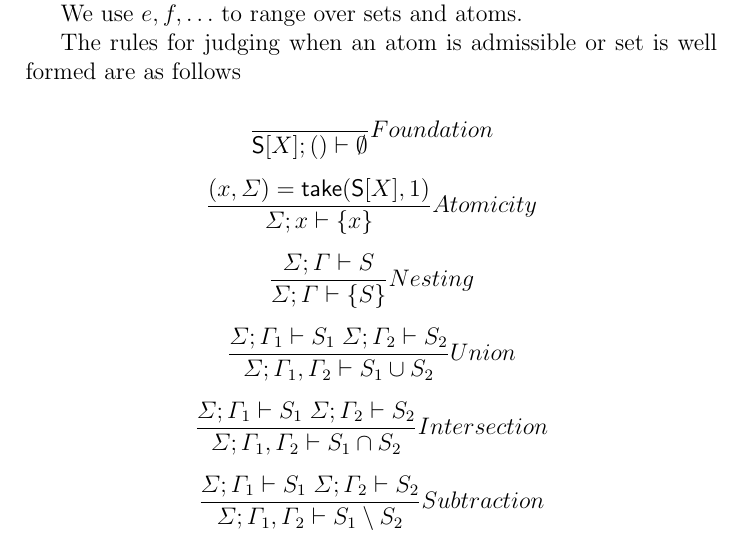
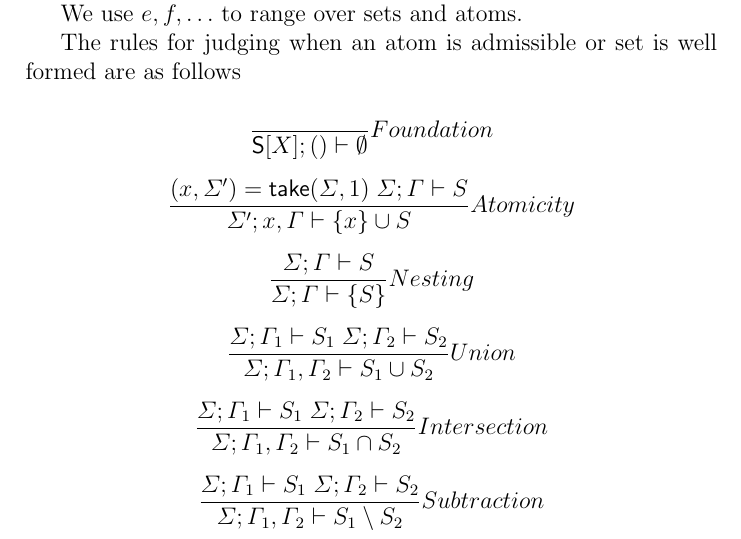
Before and after one commit to leithaus/rho4u, a LaTeX paper (rset/rset.tex, which reads rset/rset.presentation.tex): part of page 2 of 3, cut so that both start at the same text. Compiled offline with pdfLaTeX; a LaTeX package or settings file that is missing is left out.

Commit message:
still working on the atomicity rule

```diff
--- a/rset/rset.presentation.tex
+++ b/rset/rset.presentation.tex
@@ -30,7 +30,7 @@ formed are as follows
 
 \[\frac{ }{ \mathsf{S}[X]; () \vdash \emptyset}Foundation\]
 
-\[\frac{ (x,\Sigma) = \mathsf{take}(\mathsf{S}[X],1)}{ \Sigma; x \vdash \{ x \}}Atomicity\]
+\[\frac{ (x,\Sigma') = \mathsf{take}(\Sigma,1) \; \Sigma; \Gamma \vdash S}{ \Sigma'; x,\Gamma \vdash \{ x \} \cup S}Atomicity\]
 
 \[\frac{ \Sigma; \Gamma \vdash S }{ \Sigma; \Gamma \vdash \{ S \}}Nesting\]
 
```
Also changed, not shown: rset/rset.pdf.
